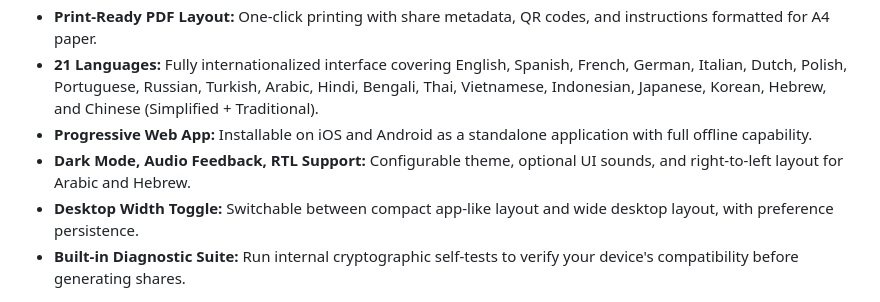
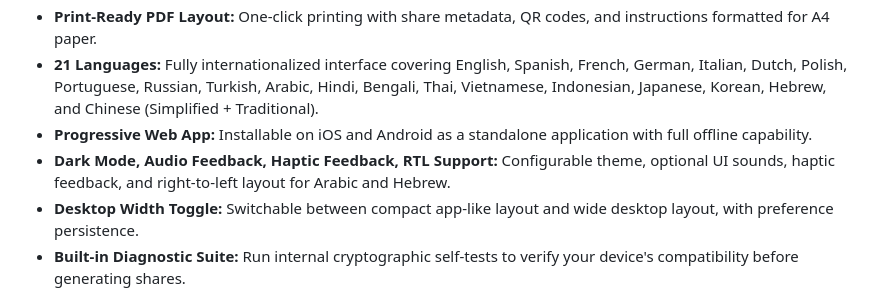
Before and after one commit to MidnightLogic/PieceKeeper, a Markdown page: README.md, the part around the change. GitHub-like rendering.

```diff
--- a/README.md
+++ b/README.md
@@ -173,7 +173,7 @@ After every cryptographic operation, all intermediate byte arrays (`passwordByte
 *   **Print-Ready PDF Layout:** One-click printing with share metadata, QR codes, and instructions formatted for A4 paper.
 *   **21 Languages:** Fully internationalized interface covering English, Spanish, French, German, Italian, Dutch, Polish, Portuguese, Russian, Turkish, Arabic, Hindi, Bengali, Thai, Vietnamese, Indonesian, Japanese, Korean, Hebrew, and Chinese (Simplified + Traditional).
 *   **Progressive Web App:** Installable on iOS and Android as a standalone application with full offline capability.
-*   **Dark Mode, Audio Feedback, RTL Support:** Configurable theme, optional UI sounds, and right-to-left layout for Arabic and Hebrew.
+*   **Dark Mode, Audio Feedback, Haptic Feedback, RTL Support:** Configurable theme, optional UI sounds, haptic feedback, and right-to-left layout for Arabic and Hebrew.
 *   **Desktop Width Toggle:** Switchable between compact app-like layout and wide desktop layout, with preference persistence.
 *   **Built-in Diagnostic Suite:** Run internal cryptographic self-tests to verify your device's compatibility before generating shares.
 
```
